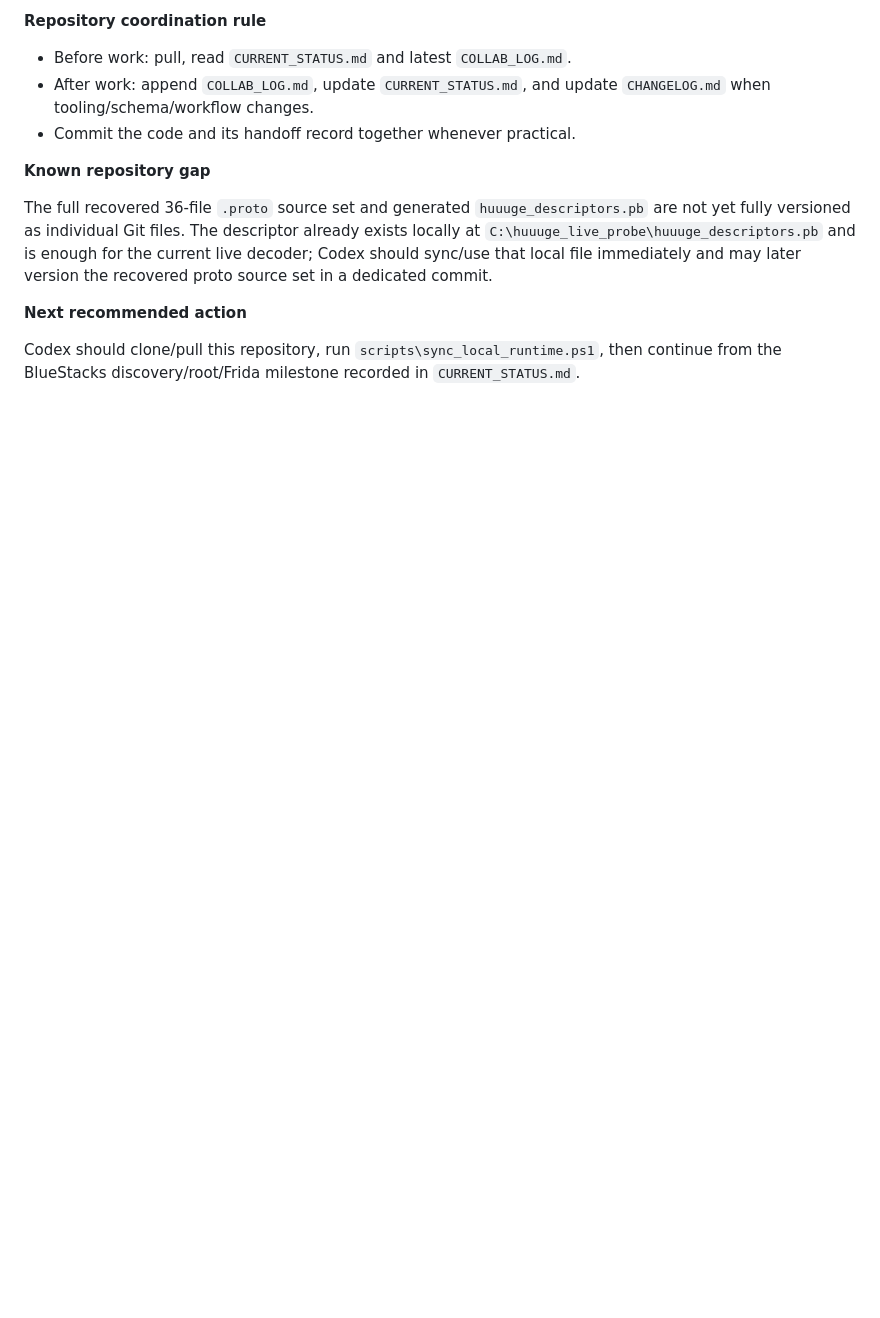
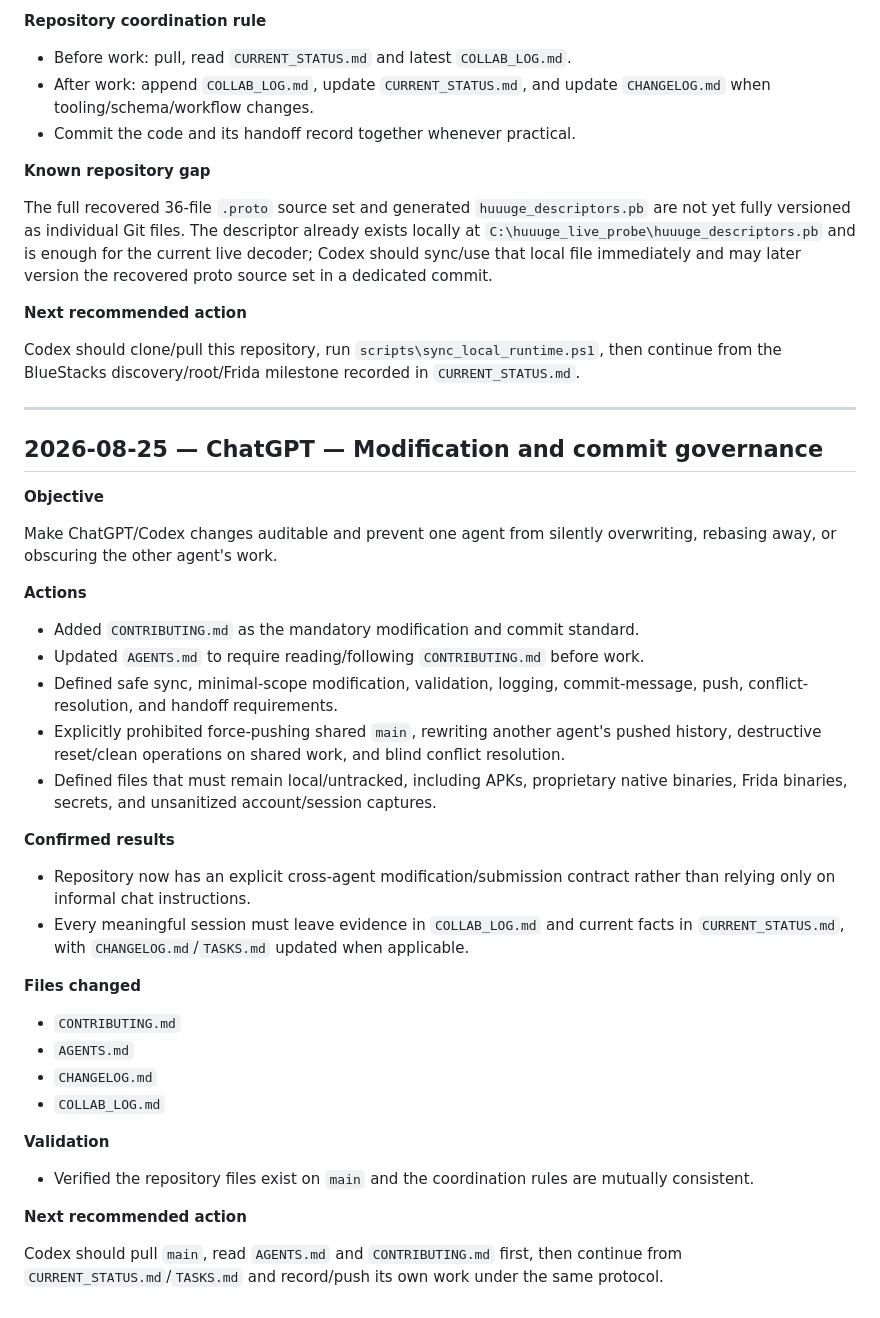
Before and after one commit to 840832144/huuuge-android-research, a Markdown page: COLLAB_LOG.md, the part around the change. Rendered like a GitHub page; blank space fills up the shorter version.

Commit message:
docs: log collaboration governance update

```diff
--- a/COLLAB_LOG.md
+++ b/COLLAB_LOG.md
@@ -79,3 +79,39 @@ The full recovered 36-file `.proto` source set and generated `huuuge_descriptors
 **Next recommended action**
 
 Codex should clone/pull this repository, run `scripts\sync_local_runtime.ps1`, then continue from the BlueStacks discovery/root/Frida milestone recorded in `CURRENT_STATUS.md`.
+
+---
+
+## 2026-08-25 — ChatGPT — Modification and commit governance
+
+**Objective**
+
+Make ChatGPT/Codex changes auditable and prevent one agent from silently overwriting, rebasing away, or obscuring the other agent's work.
+
+**Actions**
+
+- Added `CONTRIBUTING.md` as the mandatory modification and commit standard.
+- Updated `AGENTS.md` to require reading/following `CONTRIBUTING.md` before work.
+- Defined safe sync, minimal-scope modification, validation, logging, commit-message, push, conflict-resolution, and handoff requirements.
+- Explicitly prohibited force-pushing shared `main`, rewriting another agent's pushed history, destructive reset/clean operations on shared work, and blind conflict resolution.
+- Defined files that must remain local/untracked, including APKs, proprietary native binaries, Frida binaries, secrets, and unsanitized account/session captures.
+
+**Confirmed results**
+
+- Repository now has an explicit cross-agent modification/submission contract rather than relying only on informal chat instructions.
+- Every meaningful session must leave evidence in `COLLAB_LOG.md` and current facts in `CURRENT_STATUS.md`, with `CHANGELOG.md`/`TASKS.md` updated when applicable.
+
+**Files changed**
+
+- `CONTRIBUTING.md`
+- `AGENTS.md`
+- `CHANGELOG.md`
+- `COLLAB_LOG.md`
+
+**Validation**
+
+- Verified the repository files exist on `main` and the coordination rules are mutually consistent.
+
+**Next recommended action**
+
+Codex should pull `main`, read `AGENTS.md` and `CONTRIBUTING.md` first, then continue from `CURRENT_STATUS.md`/`TASKS.md` and record/push its own work under the same protocol.
```
